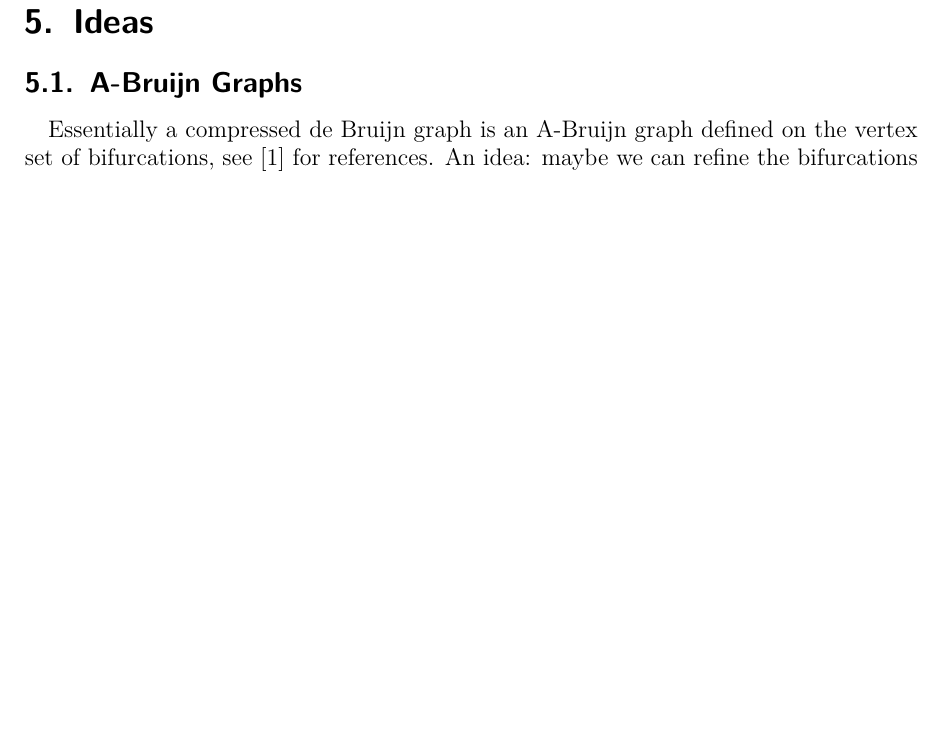
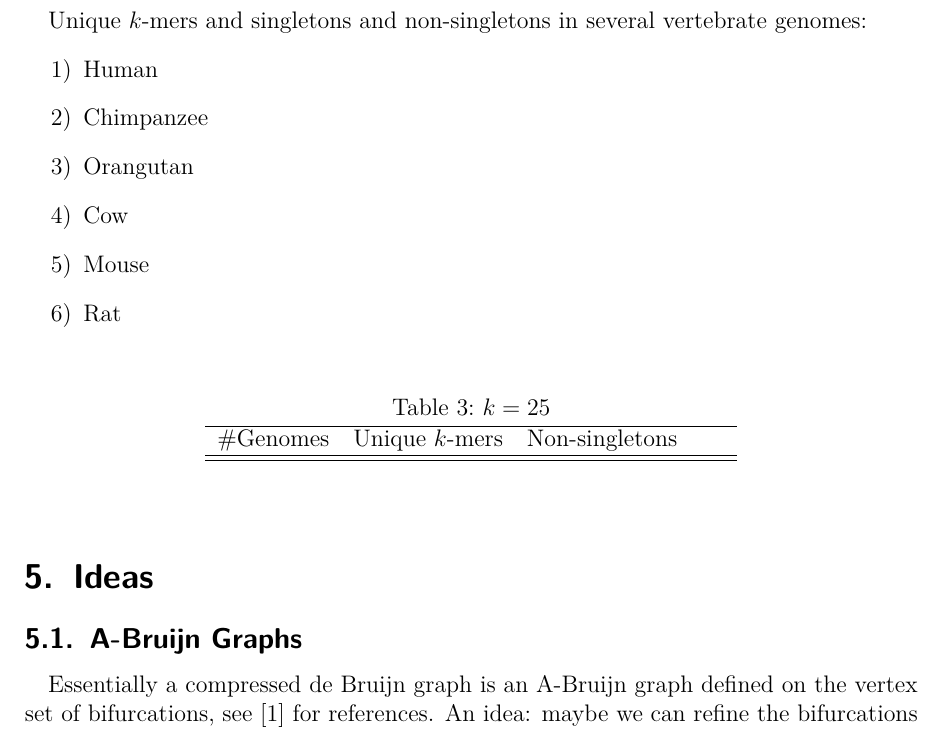
Before and after one commit to medvedevgroup/TwoPaCo, a LaTeX document (doc/writeup.tex): part of page 5 of 5, cut at the place of the change, the shorter picture padded with empty space. Compiled offline with pdfLaTeX.

Commit message:
Orc work

```diff
--- a/doc/writeup.tex
+++ b/doc/writeup.tex
@@ -200,4 +201,26 @@ DSK + BCALM   & 0:06 + 10 &  4GB + 20MB & \\
 
+Unique $k$-mers and singletons and non-singletons in several vertebrate genomes:
+\begin{enumerate}
+\item Human
+\item Chimpanzee
+\item Orangutan
+\item Cow
+\item Mouse
+\item Rat
+\end{enumerate}
+
+\begin{table}[h]
+\begin{center}
+\caption{$k = 25$}
+\begin{tabular}{ccccc}
+\hline
+\#Genomes  & Unique $k$-mers & Non-singletons &  &\\
+\hline
+\hline
+\end{tabular}
+
+\end{center}
+\end{table}
 
 \section{Ideas}
 \subsection{A-Bruijn Graphs}
```
Also changed, not shown: doc/writeup.pdf, doc/writeup.tex (1 more changed lines), 2 other files.
